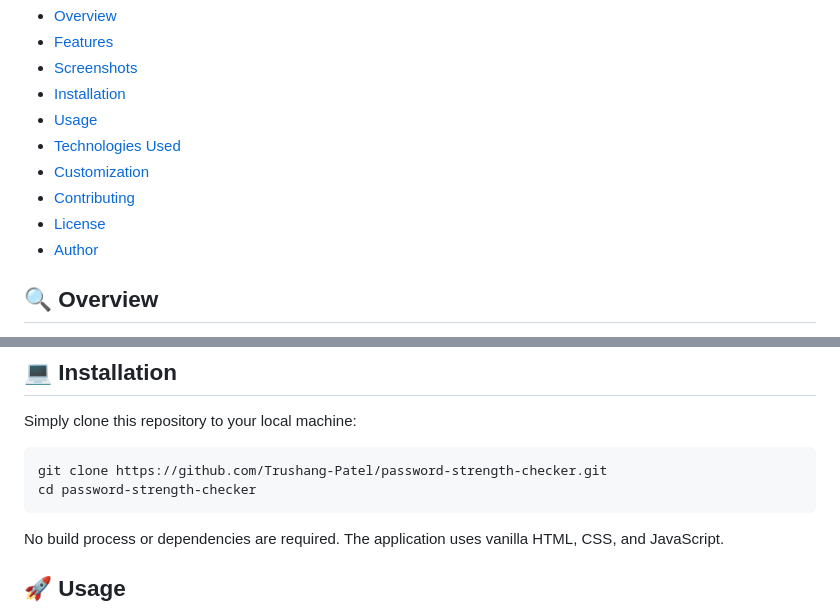
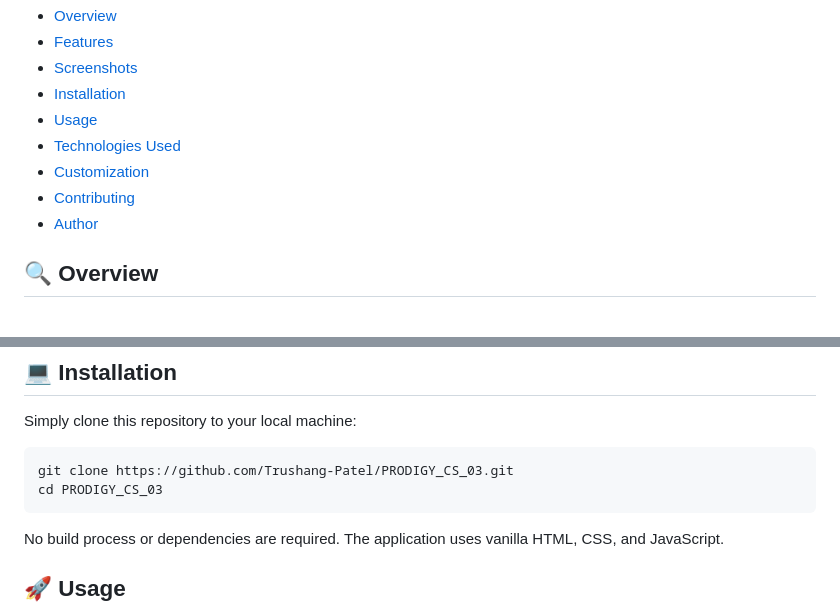
Before and after one commit to Trushang-Patel/PRODIGY_CS_03, a Markdown page: README.md, 2 parts joined by grey strips. GitHub-like rendering.

````diff
--- a/README.md
+++ b/README.md
@@ -14,7 +14,6 @@
 - [Technologies Used](#technologies-used)
 - [Customization](#customization)
 - [Contributing](#contributing)
-- [License](#license)
 - [Author](#author)
 
 ## 🔍 Overview
@@ -58,8 +57,8 @@ Perfect for:
 Simply clone this repository to your local machine:
 
 ```bash
-git clone https://github.com/Trushang-Patel/password-strength-checker.git
-cd password-strength-checker
+git clone https://github.com/Trushang-Patel/PRODIGY_CS_03.git
+cd PRODIGY_CS_03
 ```
 
 No build process or dependencies are required. The application uses vanilla HTML, CSS, and JavaScript.
````
